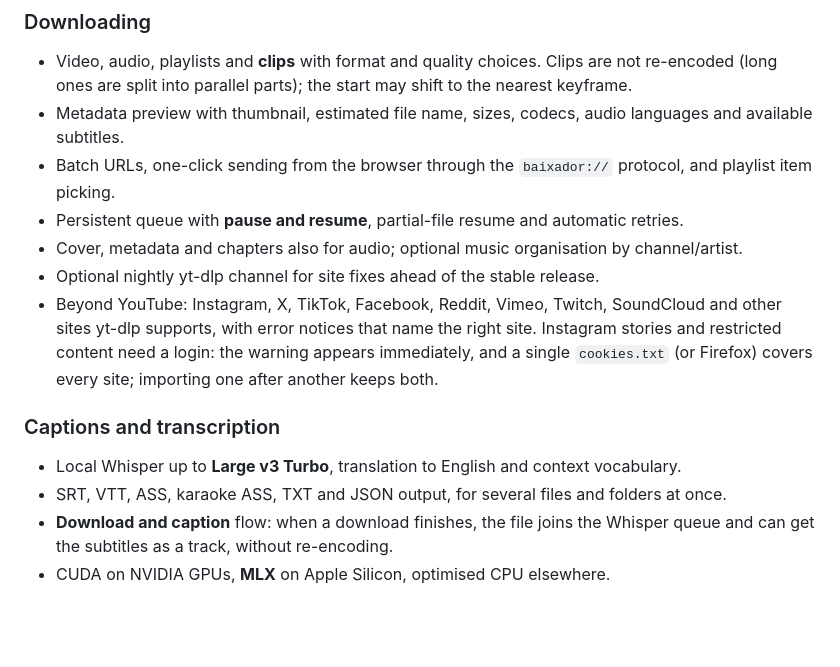
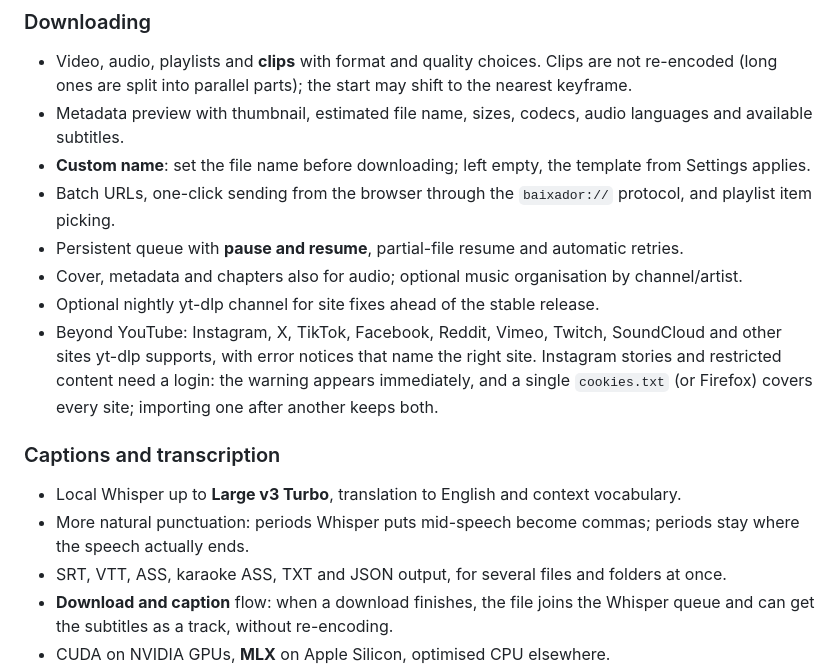
Before and after one commit to NoThinkpls/baixador-ytdlp, a Markdown page: README.en.md, the part around the change. Drawn GitHub-style; blank space fills up the shorter version.

```diff
--- a/README.en.md
+++ b/README.en.md
@@ -56,6 +56,7 @@ and video tools. Free, open source, and nothing leaves your computer.
 
 - Video, audio, playlists and **clips** with format and quality choices. Clips are not re-encoded (long ones are split into parallel parts); the start may shift to the nearest keyframe.
 - Metadata preview with thumbnail, estimated file name, sizes, codecs, audio languages and available subtitles.
+- **Custom name**: set the file name before downloading; left empty, the template from Settings applies.
 - Batch URLs, one-click sending from the browser through the `baixador://` protocol, and playlist item picking.
 - Persistent queue with **pause and resume**, partial-file resume and automatic retries.
 - Cover, metadata and chapters also for audio; optional music organisation by channel/artist.
@@ -65,6 +66,7 @@ and video tools. Free, open source, and nothing leaves your computer.
 ### Captions and transcription
 
 - Local Whisper up to **Large v3 Turbo**, translation to English and context vocabulary.
+- More natural punctuation: periods Whisper puts mid-speech become commas; periods stay where the speech actually ends.
 - SRT, VTT, ASS, karaoke ASS, TXT and JSON output, for several files and folders at once.
 - **Download and caption** flow: when a download finishes, the file joins the Whisper queue and can get the subtitles as a track, without re-encoding.
 - CUDA on NVIDIA GPUs, **MLX** on Apple Silicon, optimised CPU elsewhere.
```
Also changed, not shown: README.md (+2 -0 lines).
